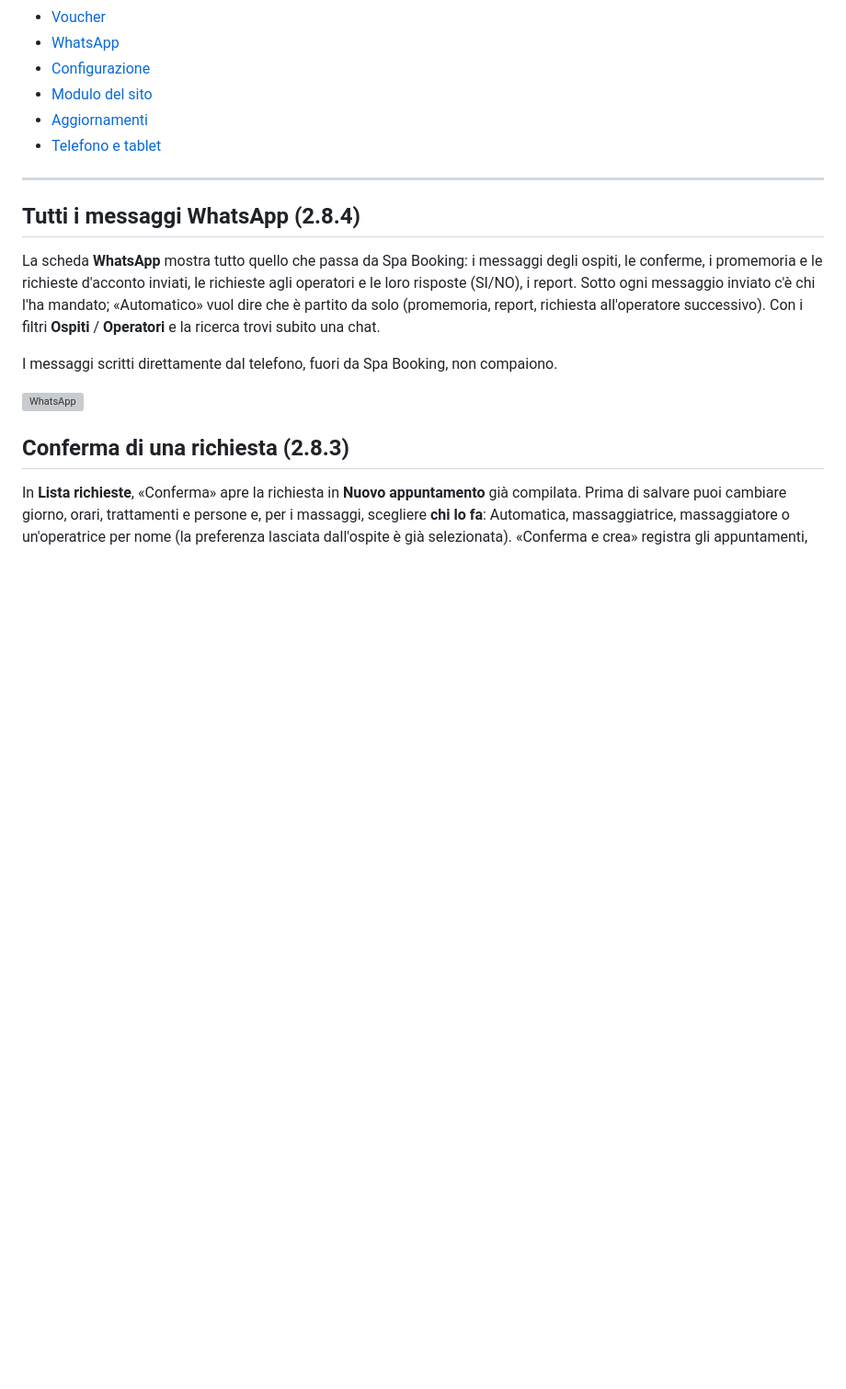
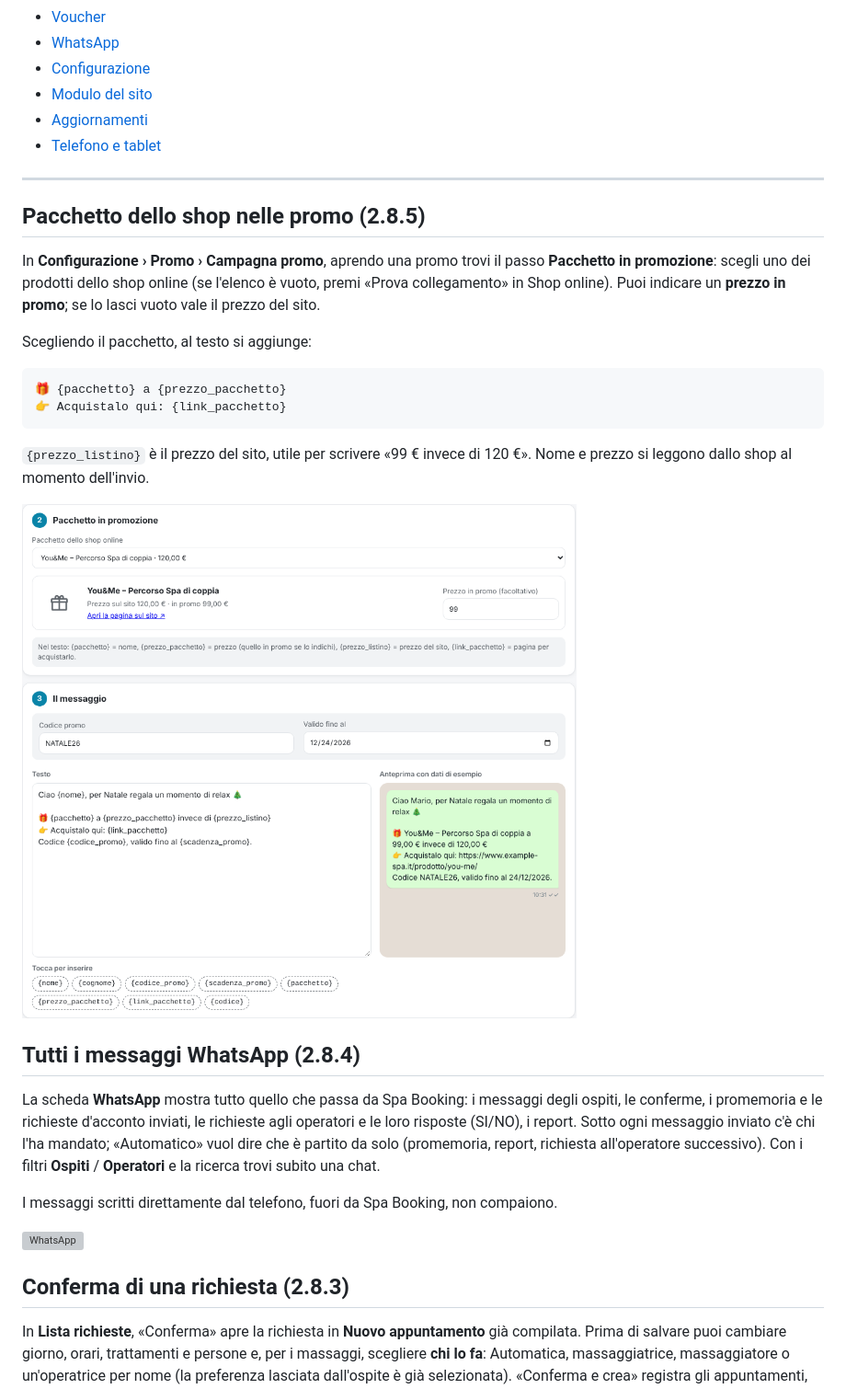
Before and after one commit to stepsolar/ha-spa-booking, a Markdown page: docs/GUIDA.md, the part around one of its changes. Shown at 92% size. Drawn GitHub-style; pictures changed too: docs/anteprime/67-promo-pacchetto.png (added); blank space fills up the shorter version; grey boxes are pictures that could not be loaded.

````diff
--- a/docs/GUIDA.md
+++ b/docs/GUIDA.md
@@ -32,6 +32,25 @@ in Impostazioni › Aspetto).
 
 
 
+
+## Pacchetto dello shop nelle promo (2.8.5)
+
+In **Configurazione › Promo › Campagna promo**, aprendo una promo trovi il
+passo **Pacchetto in promozione**: scegli uno dei prodotti dello shop online
+(se l'elenco è vuoto, premi «Prova collegamento» in Shop online). Puoi
+indicare un **prezzo in promo**; se lo lasci vuoto vale il prezzo del sito.
+
+Scegliendo il pacchetto, al testo si aggiunge:
+
+```
+🎁 {pacchetto} a {prezzo_pacchetto}
+👉 Acquistalo qui: {link_pacchetto}
+```
+
+`{prezzo_listino}` è il prezzo del sito, utile per scrivere «99 € invece di
+120 €». Nome e prezzo si leggono dallo shop al momento dell'invio.
+
+![Pacchetto nella promo](anteprime/67-promo-pacchetto.png)
 
 ## Tutti i messaggi WhatsApp (2.8.4)
 
````
Also changed, not shown: other parts of docs/GUIDA.md (+1 -1 lines), README.md (+8 -0 lines), 7 other files.
